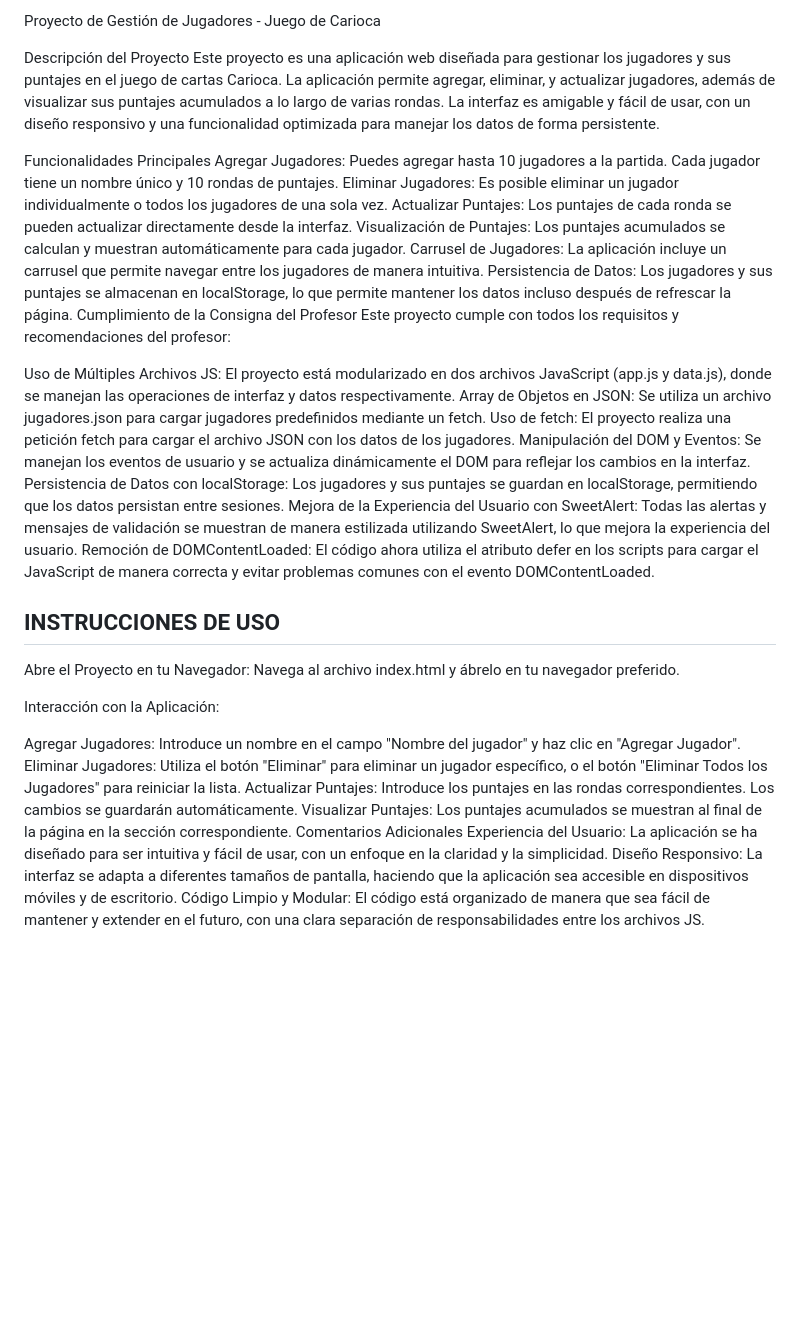
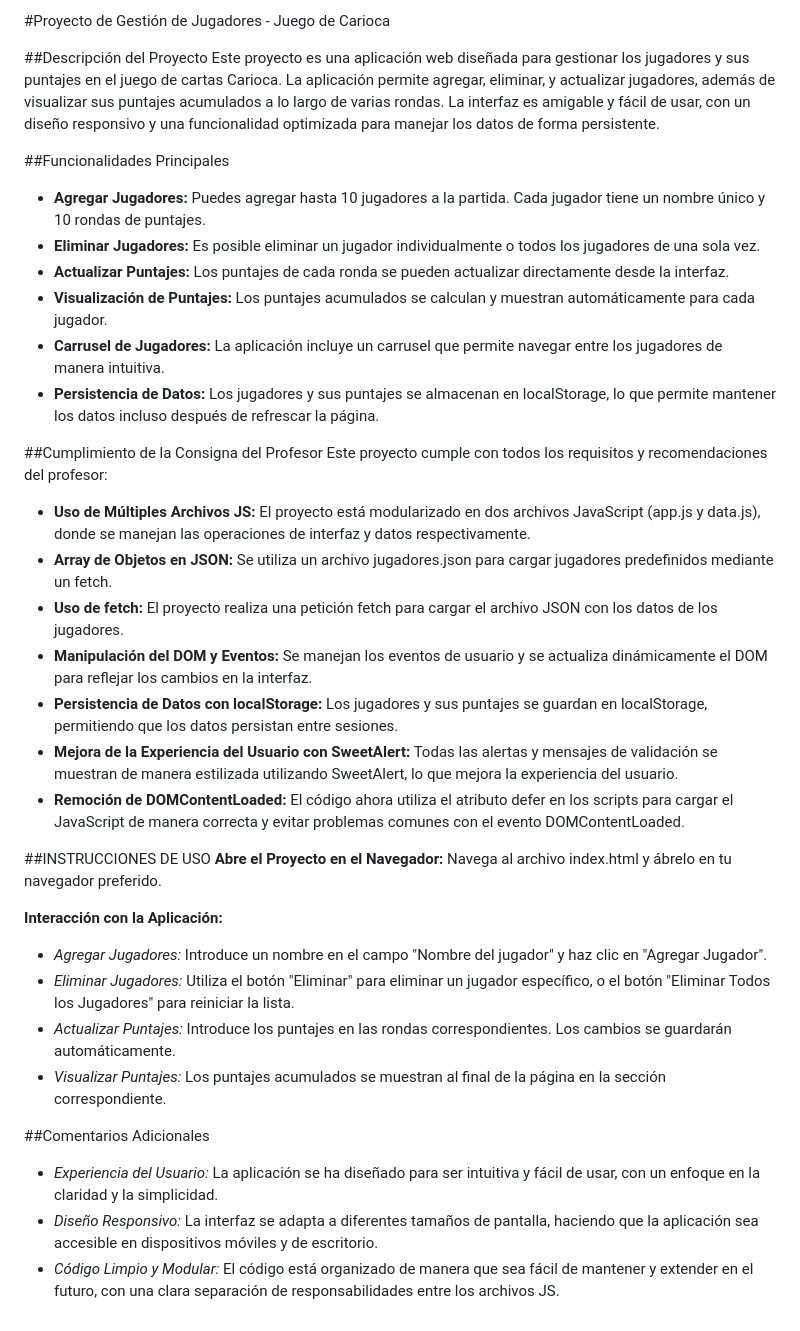
Before and after one commit to frbahamondes/proyecto-js, a Markdown page: README.md, the part around the change. Drawn GitHub-style; blank space fills up the shorter version.

Commit message:
actualización readme

```diff
--- a/README.md
+++ b/README.md
@@ -1,38 +1,39 @@
-Proyecto de Gestión de Jugadores - Juego de Carioca
+#Proyecto de Gestión de Jugadores - Juego de Carioca
 
-Descripción del Proyecto
+##Descripción del Proyecto
 Este proyecto es una aplicación web diseñada para gestionar los jugadores y sus puntajes en el juego de cartas Carioca. La aplicación permite agregar, eliminar, y actualizar jugadores, además de visualizar sus puntajes acumulados a lo largo de varias rondas. La interfaz es amigable y fácil de usar, con un diseño responsivo y una funcionalidad optimizada para manejar los datos de forma persistente.
 
-Funcionalidades Principales
-Agregar Jugadores: Puedes agregar hasta 10 jugadores a la partida. Cada jugador tiene un nombre único y 10 rondas de puntajes.
-Eliminar Jugadores: Es posible eliminar un jugador individualmente o todos los jugadores de una sola vez.
-Actualizar Puntajes: Los puntajes de cada ronda se pueden actualizar directamente desde la interfaz.
-Visualización de Puntajes: Los puntajes acumulados se calculan y muestran automáticamente para cada jugador.
-Carrusel de Jugadores: La aplicación incluye un carrusel que permite navegar entre los jugadores de manera intuitiva.
-Persistencia de Datos: Los jugadores y sus puntajes se almacenan en localStorage, lo que permite mantener los datos incluso después de refrescar la página.
-Cumplimiento de la Consigna del Profesor
+##Funcionalidades Principales
+- **Agregar Jugadores:** Puedes agregar hasta 10 jugadores a la partida. Cada jugador tiene un nombre único y 10 rondas de puntajes.
+- **Eliminar Jugadores:** Es posible eliminar un jugador individualmente o todos los jugadores de una sola vez.
+- **Actualizar Puntajes:** Los puntajes de cada ronda se pueden actualizar directamente desde la interfaz.
+- **Visualización de Puntajes:** Los puntajes acumulados se calculan y muestran automáticamente para cada jugador.
+- **Carrusel de Jugadores:** La aplicación incluye un carrusel que permite navegar entre los jugadores de manera intuitiva.
+- **Persistencia de Datos:** Los jugadores y sus puntajes se almacenan en localStorage, lo que permite mantener los datos incluso después de refrescar la página.
+
+##Cumplimiento de la Consigna del Profesor
 Este proyecto cumple con todos los requisitos y recomendaciones del profesor:
 
-Uso de Múltiples Archivos JS: El proyecto está modularizado en dos archivos JavaScript (app.js y data.js), donde se manejan las operaciones de interfaz y datos respectivamente.
-Array de Objetos en JSON: Se utiliza un archivo jugadores.json para cargar jugadores predefinidos mediante un fetch.
-Uso de fetch: El proyecto realiza una petición fetch para cargar el archivo JSON con los datos de los jugadores.
-Manipulación del DOM y Eventos: Se manejan los eventos de usuario y se actualiza dinámicamente el DOM para reflejar los cambios en la interfaz.
-Persistencia de Datos con localStorage: Los jugadores y sus puntajes se guardan en localStorage, permitiendo que los datos persistan entre sesiones.
-Mejora de la Experiencia del Usuario con SweetAlert: Todas las alertas y mensajes de validación se muestran de manera estilizada utilizando SweetAlert, lo que mejora la experiencia del usuario.
-Remoción de DOMContentLoaded: El código ahora utiliza el atributo defer en los scripts para cargar el JavaScript de manera correcta y evitar problemas comunes con el evento DOMContentLoaded.
+- **Uso de Múltiples Archivos JS:** El proyecto está modularizado en dos archivos JavaScript (app.js y data.js), donde se manejan las operaciones de interfaz y datos respectivamente.
+- **Array de Objetos en JSON:** Se utiliza un archivo jugadores.json para cargar jugadores predefinidos mediante un fetch.
+- **Uso de fetch:** El proyecto realiza una petición fetch para cargar el archivo JSON con los datos de los jugadores.
+- **Manipulación del DOM y Eventos:** Se manejan los eventos de usuario y se actualiza dinámicamente el DOM para reflejar los cambios en la interfaz.
+- **Persistencia de Datos con localStorage:** Los jugadores y sus puntajes se guardan en localStorage, permitiendo que los datos persistan entre sesiones.
+- **Mejora de la Experiencia del Usuario con SweetAlert:** Todas las alertas y mensajes de validación se muestran de manera estilizada utilizando SweetAlert, lo que mejora la experiencia del usuario.
+- **Remoción de DOMContentLoaded:** El código ahora utiliza el atributo defer en los scripts para cargar el JavaScript de manera correcta y evitar problemas comunes con el evento DOMContentLoaded.
 
-INSTRUCCIONES DE USO
-----------------------
-Abre el Proyecto en tu Navegador:
+##INSTRUCCIONES DE USO
+**Abre el Proyecto en el Navegador:**
 Navega al archivo index.html y ábrelo en tu navegador preferido.
 
-Interacción con la Aplicación:
+**Interacción con la Aplicación:**
 
-Agregar Jugadores: Introduce un nombre en el campo "Nombre del jugador" y haz clic en "Agregar Jugador".
-Eliminar Jugadores: Utiliza el botón "Eliminar" para eliminar un jugador específico, o el botón "Eliminar Todos los Jugadores" para reiniciar la lista.
-Actualizar Puntajes: Introduce los puntajes en las rondas correspondientes. Los cambios se guardarán automáticamente.
-Visualizar Puntajes: Los puntajes acumulados se muestran al final de la página en la sección correspondiente.
-Comentarios Adicionales
-Experiencia del Usuario: La aplicación se ha diseñado para ser intuitiva y fácil de usar, con un enfoque en la claridad y la simplicidad.
-Diseño Responsivo: La interfaz se adapta a diferentes tamaños de pantalla, haciendo que la aplicación sea accesible en dispositivos móviles y de escritorio.
-Código Limpio y Modular: El código está organizado de manera que sea fácil de mantener y extender en el futuro, con una clara separación de responsabilidades entre los archivos JS.
+- *Agregar Jugadores:* Introduce un nombre en el campo "Nombre del jugador" y haz clic en "Agregar Jugador".
+- *Eliminar Jugadores:* Utiliza el botón "Eliminar" para eliminar un jugador específico, o el botón "Eliminar Todos los Jugadores" para reiniciar la lista.
+- *Actualizar Puntajes:* Introduce los puntajes en las rondas correspondientes. Los cambios se guardarán automáticamente.
+- *Visualizar Puntajes:* Los puntajes acumulados se muestran al final de la página en la sección correspondiente.
+
+##Comentarios Adicionales
+- *Experiencia del Usuario:* La aplicación se ha diseñado para ser intuitiva y fácil de usar, con un enfoque en la claridad y la simplicidad.
+- *Diseño Responsivo:* La interfaz se adapta a diferentes tamaños de pantalla, haciendo que la aplicación sea accesible en dispositivos móviles y de escritorio.
+- *Código Limpio y Modular:* El código está organizado de manera que sea fácil de mantener y extender en el futuro, con una clara separación de responsabilidades entre los archivos JS.
```
